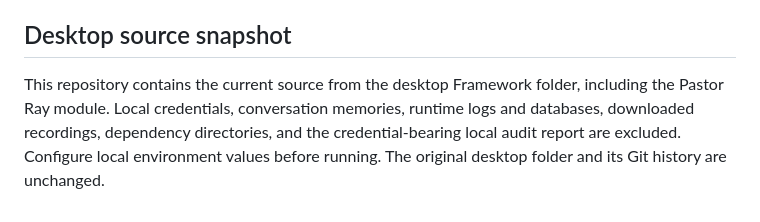
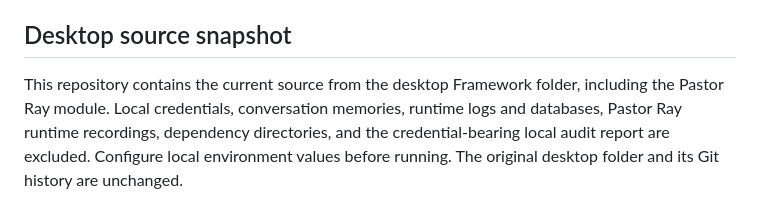
Before and after one commit to Brandon-The-Builder141/Framework, a Markdown page: README.md, the part around the change. Drawn GitHub-style.

Commit message:
Clarify which runtime recordings are excluded

```diff
--- a/README.md
+++ b/README.md
@@ -93,4 +93,4 @@ Built with you, for this exact purpose.
 
 ## Desktop source snapshot
 
-This repository contains the current source from the desktop Framework folder, including the Pastor Ray module. Local credentials, conversation memories, runtime logs and databases, downloaded recordings, dependency directories, and the credential-bearing local audit report are excluded. Configure local environment values before running. The original desktop folder and its Git history are unchanged.
+This repository contains the current source from the desktop Framework folder, including the Pastor Ray module. Local credentials, conversation memories, runtime logs and databases, Pastor Ray runtime recordings, dependency directories, and the credential-bearing local audit report are excluded. Configure local environment values before running. The original desktop folder and its Git history are unchanged.
```
